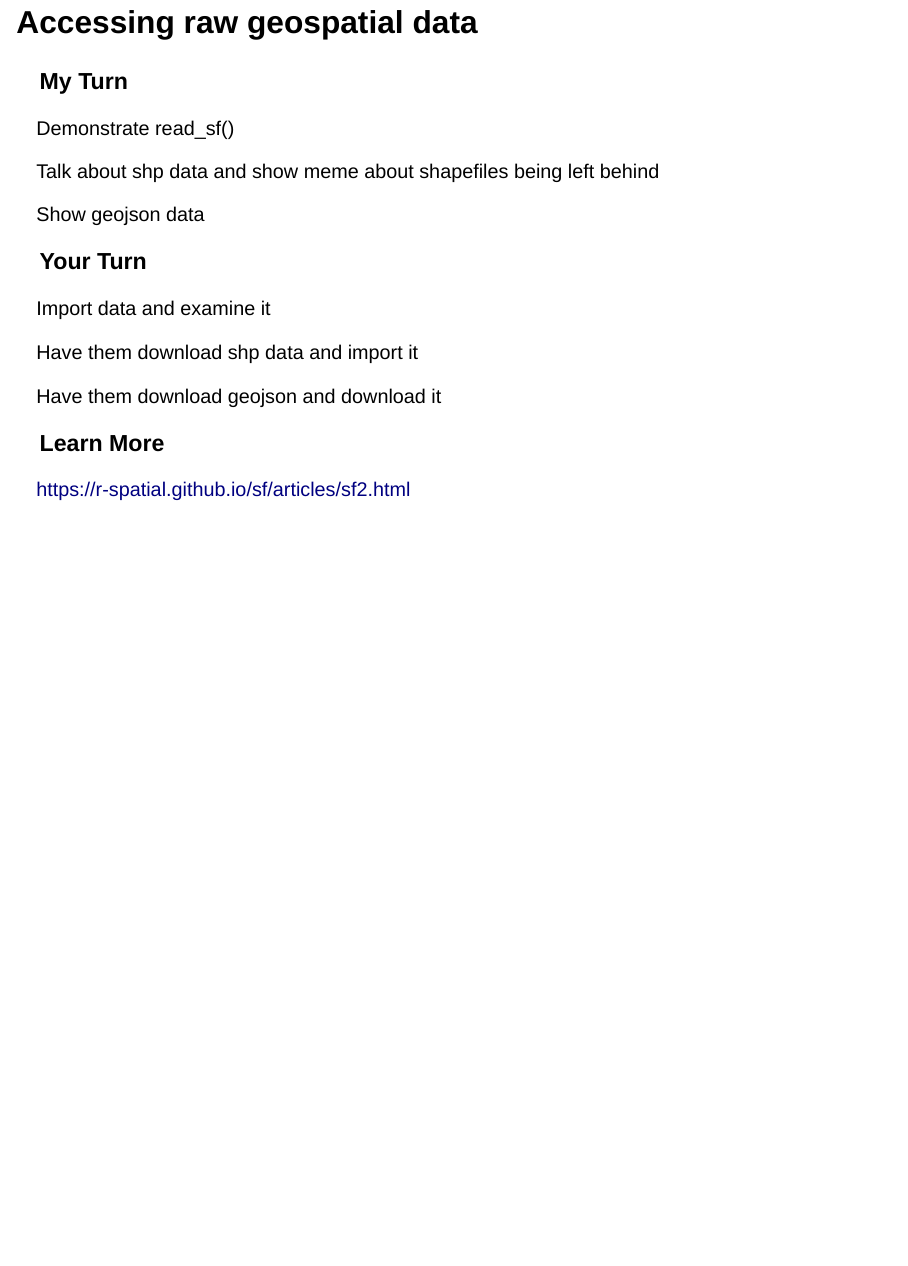
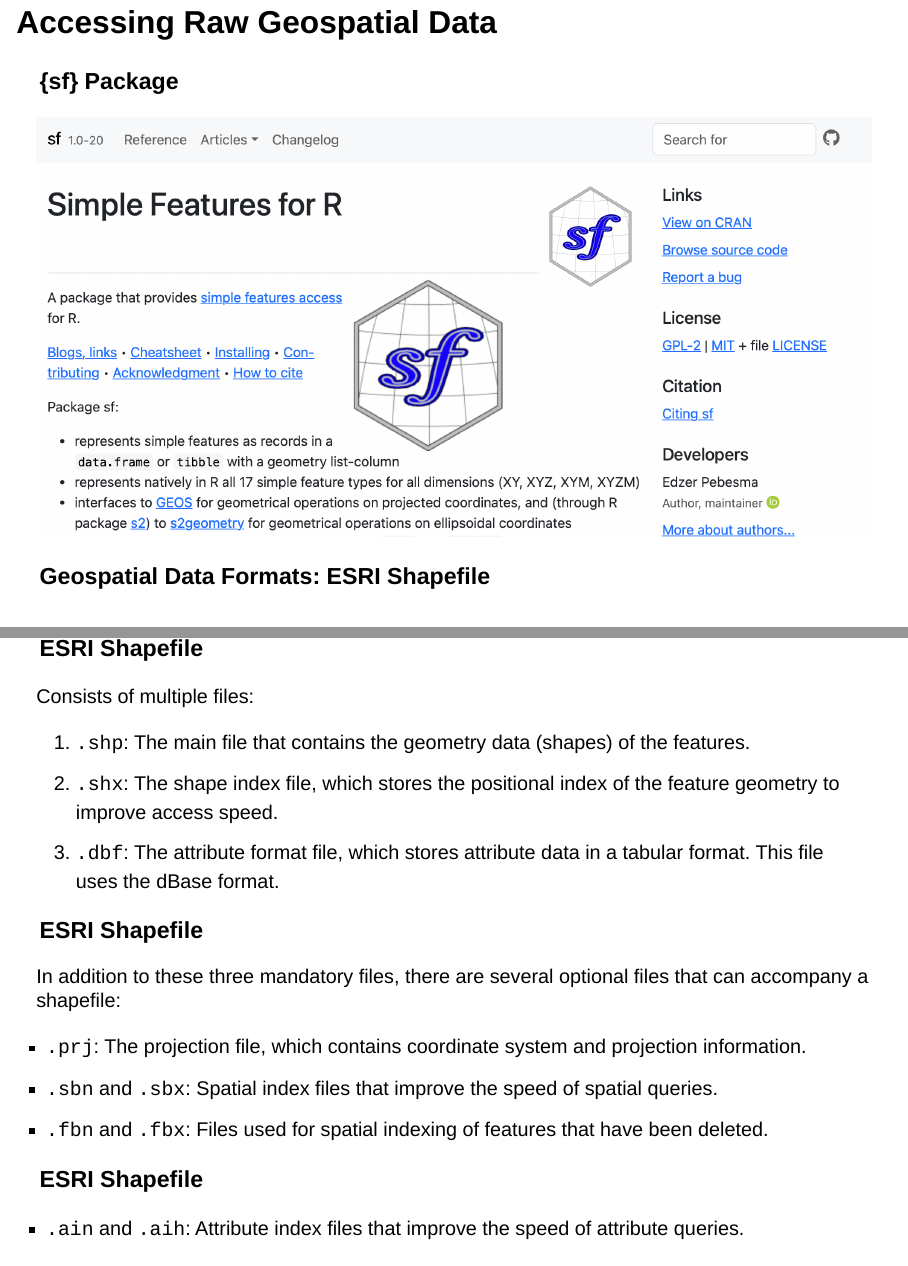
Before and after one commit to rfortherestofus/mapping-with-r-v2, a Quarto document (slides.qmd): page 38 of 38 before the commit and pages 38 and 39 of 47 after it, the two joined at a grey line. Rendered offline with R 4.5, knitr and Pandoc in place of Quarto, with nearby package versions; drawn as Slidy slides in place of the format the file asks for; some code elsewhere in the file could not run offline.

Commit message:
Update slides

```diff
--- a/slides.qmd
+++ b/slides.qmd
@@ -401,12 +401,30 @@ africa <-
 
 https://r-spatial.github.io/sf/articles/sf1.html
 
-## Accessing raw geospatial data {.inverse}
+## Accessing Raw Geospatial Data {.inverse}
 
-### My Turn
+### {sf} Package
 
-Demonstrate read_sf()
+![](assets/sf.png)
 
-Talk about shp data and show meme about shapefiles being left behind
+### Geospatial Data Formats: ESRI Shapefile {.inverse}
 
-Show geojson data
+### ESRI Shapefile
+
+Consists of multiple files:
+
+1. `.shp`: The main file that contains the geometry data (shapes) of the features.
+1. `.shx`: The shape index file, which stores the positional index of the feature geometry to improve access speed.
+1. `.dbf`: The attribute format file, which stores attribute data in a tabular format. This file uses the dBase format.
+
+### ESRI Shapefile
+
+In addition to these three mandatory files, there are several optional files that can accompany a shapefile:
+
+- `.prj`: The projection file, which contains coordinate system and projection information.
+- `.sbn` and `.sbx`: Spatial index files that improve the speed of spatial queries.
+- `.fbn` and `.fbx`: Files used for spatial indexing of features that have been deleted.
+
+### ESRI Shapefile
+
+- `.ain` and `.aih`: Attribute index files that improve the speed of attribute queries.
@@ -413,11 +467,11 @@ Show geojson data
 
 ### Your Turn {.your-turn}
 
-Import data and examine it
+- [Download data (ESRI Shapefile or GeoJSON) on Portland sextants](https://gis-pdx.opendata.arcgis.com/datasets/PDX::portland-administrative-sextants/explore)
 
-Have them download shp data and import it
+- Import the data in R using the `read_sf()` function from the `sf` package and save it as `portland_sextants`
 
-Have them download geojson and download it
+- Examine `portland_sextants`, making sure you can identify its geometry type, dimensions, bounding box, coordinate reference system and `geometry` column
 
 ### Learn More
 
```
Also changed, not shown: assets/geospatial-data-formats.png (added), assets/sf.png (added), assets/shapefile-airplane-meme.jpg (added), data/Portland_City_Council_Districts.dbf (added), data/Portland_City_Council_Districts.geojson (added), data/Portland_City_Council_Districts.prj (added), data/Portland_City_Council_Districts.shp (added), data/Portland_City_Council_Districts.shx (added), slides.html, slides.qmd (46 more changed lines), 1 other file.
